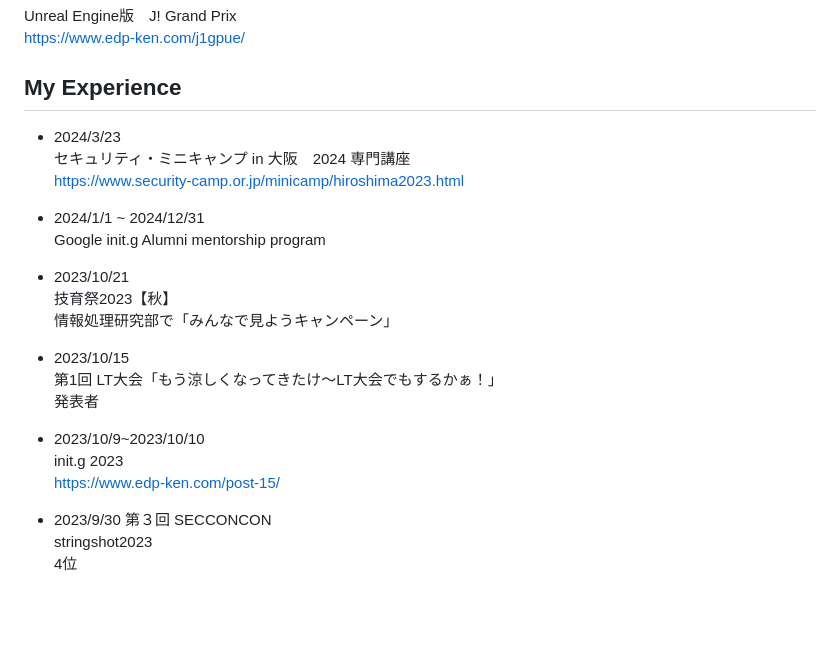
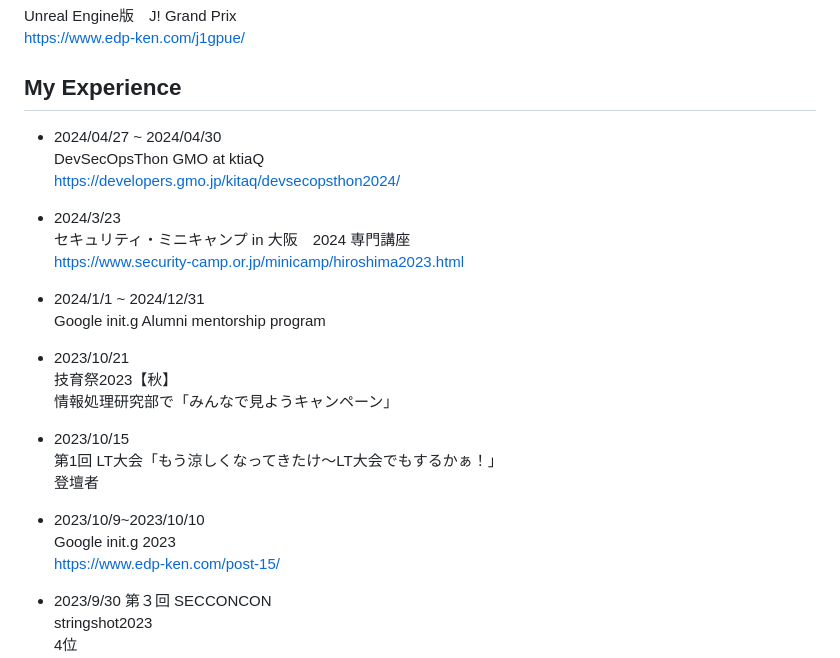
Before and after one commit to ITO1103/ITO1103, a Markdown page: README.md, the part around the change. GitHub-like rendering; blank space fills up the shorter version.

```diff
--- a/README.md
+++ b/README.md
@@ -38,6 +38,10 @@ https://www.edp-ken.com/j1gpue/
 
 
 ## My Experience
+- 2024/04/27 ~ 2024/04/30
+DevSecOpsThon GMO at ktiaQ
+https://developers.gmo.jp/kitaq/devsecopsthon2024/
+
 - 2024/3/23
 セキュリティ・ミニキャンプ in 大阪　2024 専門講座
 https://www.security-camp.or.jp/minicamp/hiroshima2023.html
@@ -51,10 +55,10 @@ Google init.g Alumni mentorship program
 
 - 2023/10/15
 第1回 LT大会「もう涼しくなってきたけ〜LT大会でもするかぁ！」
-発表者
+登壇者
 
 - 2023/10/9~2023/10/10
-    init.g 2023
+    Google init.g 2023
   https://www.edp-ken.com/post-15/
 
 
```
